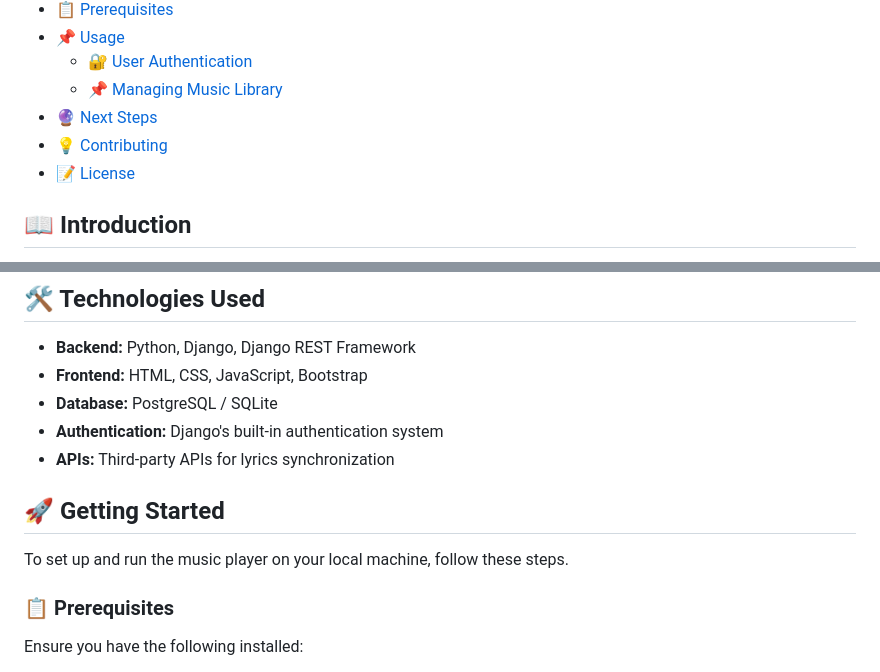
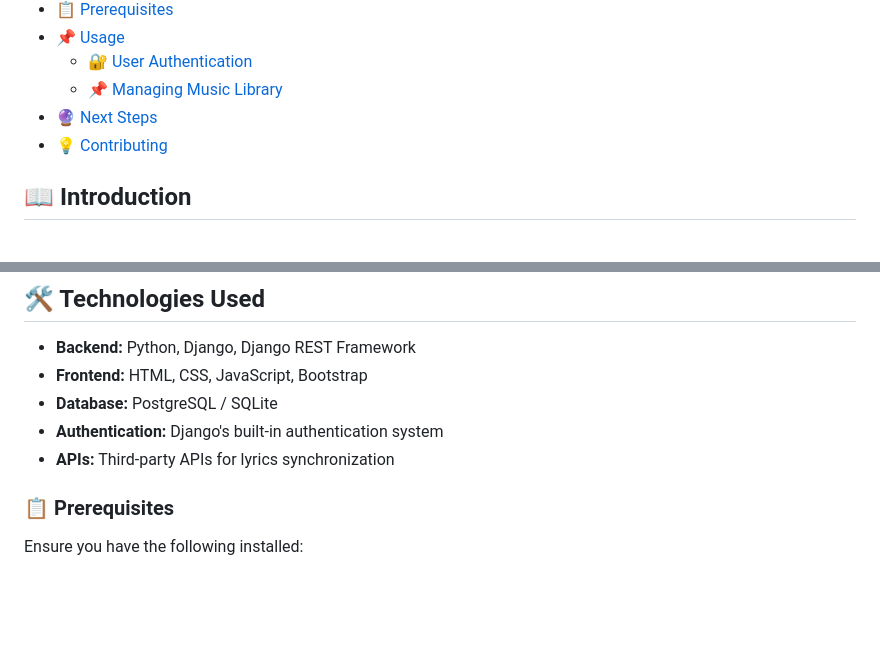
Before and after one commit to abhiram-1729/Music-Player-Using-Python-and-Django, a Markdown page: README.md, 2 parts joined by grey strips. Rendered like a GitHub page; blank space fills up the shorter version.

```diff
--- a/README.md
+++ b/README.md
@@ -12,7 +12,6 @@
   - [📌 Managing Music Library](#-managing-music-library)
 - [🔮 Next Steps](#-next-steps)
 - [💡 Contributing](#-contributing)
-- [📝 License](#-license)
 
 ## 📖 Introduction
 
@@ -35,9 +34,6 @@ The **Music Player Using Python and Django** is a feature-rich web-based applica
 - **Authentication:** Django's built-in authentication system
 - **APIs:** Third-party APIs for lyrics synchronization
 
-## 🚀 Getting Started
-
-To set up and run the music player on your local machine, follow these steps.
 
 ### 📋 Prerequisites
 
```
